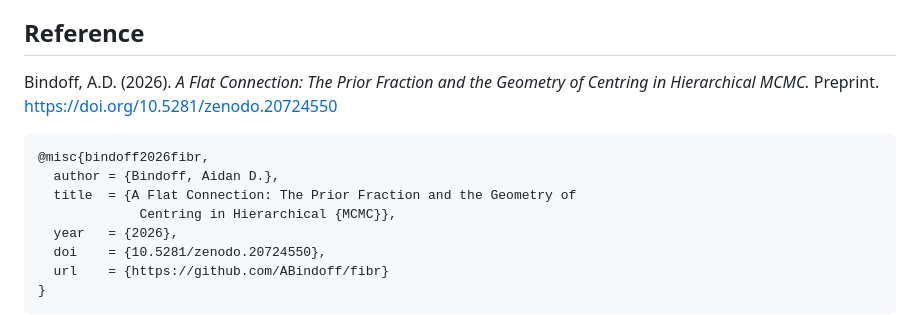
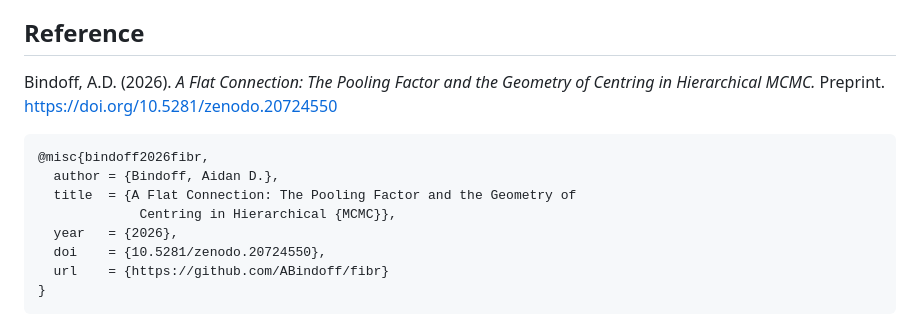
Before and after one commit to ABindoff/fibr, a Markdown page: README.md, the part around the change. GitHub-like rendering.

Commit message:
Update reference from 'Prior Fraction' to 'Pooling Factor'

````diff
--- a/README.md
+++ b/README.md
@@ -89,12 +89,12 @@ What remains is statistical: the conditional dependence of fiber on base, govern
 
 ## Reference
 
-Bindoff, A.D. (2026). *A Flat Connection: The Prior Fraction and the Geometry of Centring in Hierarchical MCMC.* Preprint. <https://doi.org/10.5281/zenodo.20724550>
+Bindoff, A.D. (2026). *A Flat Connection: The Pooling Factor and the Geometry of Centring in Hierarchical MCMC.* Preprint. <https://doi.org/10.5281/zenodo.20724550>
 
 ```bibtex
 @misc{bindoff2026fibr,
   author = {Bindoff, Aidan D.},
-  title  = {A Flat Connection: The Prior Fraction and the Geometry of
+  title  = {A Flat Connection: The Pooling Factor and the Geometry of
              Centring in Hierarchical {MCMC}},
   year   = {2026},
   doi    = {10.5281/zenodo.20724550},
````
